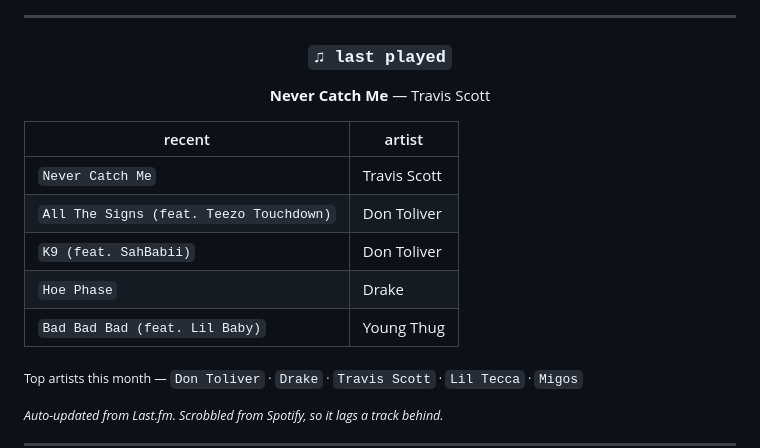
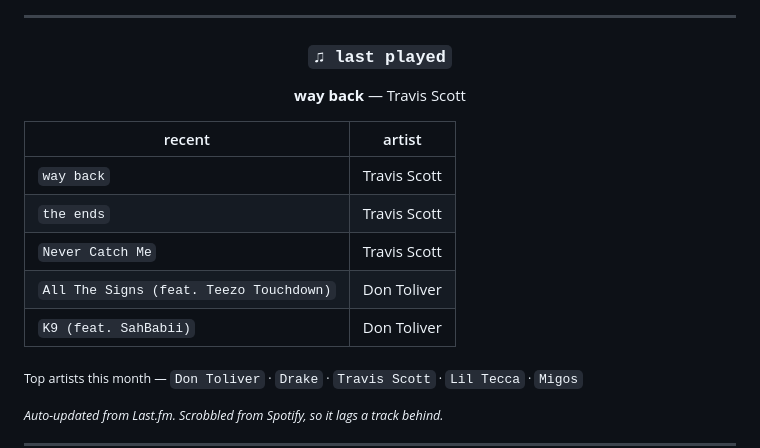
Before and after one commit to sathvikloke/sathvikloke, a Markdown page: README.md, the part around the change. GitHub-like rendering.

Commit message:
chore: update now playing

```diff
--- a/README.md
+++ b/README.md
@@ -132,17 +132,17 @@ Angels Grace Hospice / AccentCare     Volunteer · cello for patients in a memor
 
 ### `♫ last played`
 
-**Never Catch Me** — Travis Scott
+**way back** — Travis Scott
 
 </div>
 
 | recent | artist |
 |---|---|
+| `way back` | Travis Scott |
+| `the ends` | Travis Scott |
 | `Never Catch Me` | Travis Scott |
 | `All The Signs (feat. Teezo Touchdown)` | Don Toliver |
 | `K9 (feat. SahBabii)` | Don Toliver |
-| `Hoe Phase` | Drake |
-| `Bad Bad Bad (feat. Lil Baby)` | Young Thug |
 
 <sub>Top artists this month — `Don Toliver` · `Drake` · `Travis Scott` · `Lil Tecca` · `Migos`</sub>
 
```
